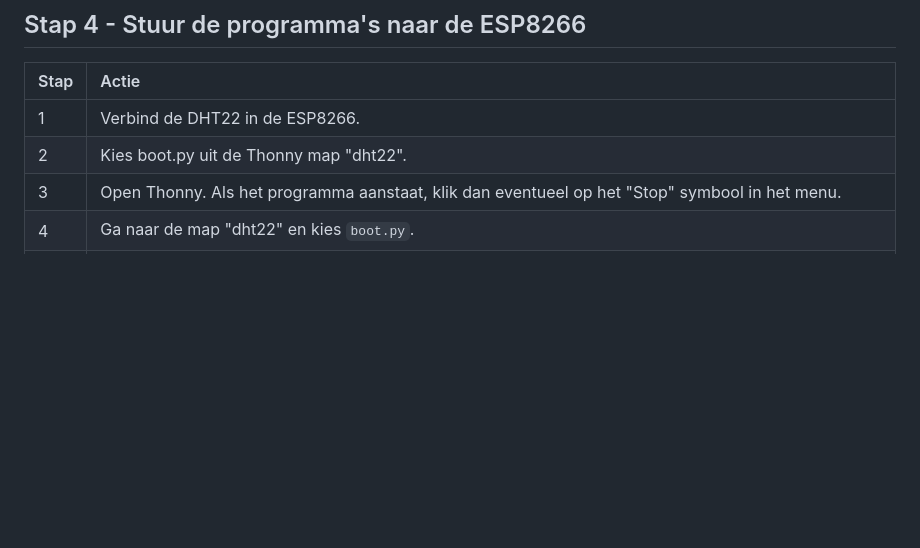
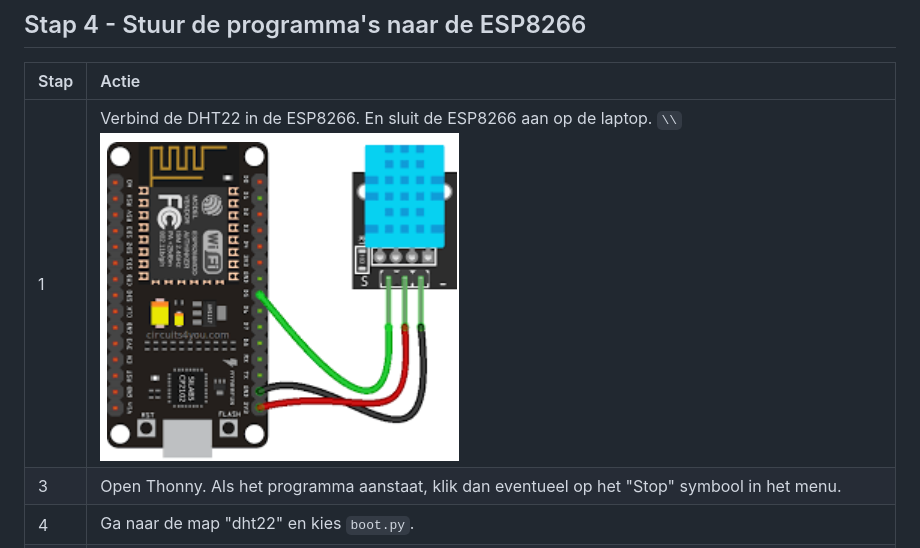
Before and after one commit to rbontekoe/RASPIKIDS, a Markdown page: docs/src/chapter8.md, the part around the change. GitHub-like rendering; pictures changed too: docs/src/assets/fig_8_10.png (added); blank space fills up the shorter version.

Commit message:
update cursus

```diff
--- a/docs/src/chapter8.md
+++ b/docs/src/chapter8.md
@@ -181,8 +181,7 @@ Als er tijdens het verzenden van gegevens een fout optreedt, zal de code probere
 
 |Stap        | Actie      |
 |:---------- | :---------- |
-| 1 | Verbind de DHT22 in de ESP8266. |
-| 2 | Kies boot.py uit de Thonny map "dht22". |
+| 1 | Verbind de DHT22 in de ESP8266. En sluit de ESP8266 aan op de laptop. ``\\``![DHT22-ESP8266](assets/fig_8_10.png) |
 | 3 | Open Thonny. Als het programma aanstaat, klik dan eventueel op het "Stop" symbool in het menu. |
 | 4 | Ga naar de map "dht22" en kies `boot.py`. |
 | 5 | Kies via het menu "File > Save as...". Er verschijnt dan een pop-up met "Where to save to".``\\``![Where to save to?](assets/fig_8_7.png) |
```
Also changed, not shown: docs/stable/assets/fig_8_10.png (added), 1 other file.
